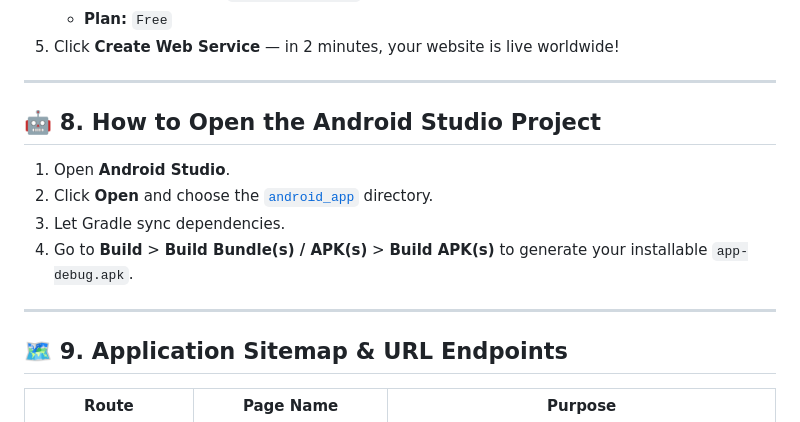
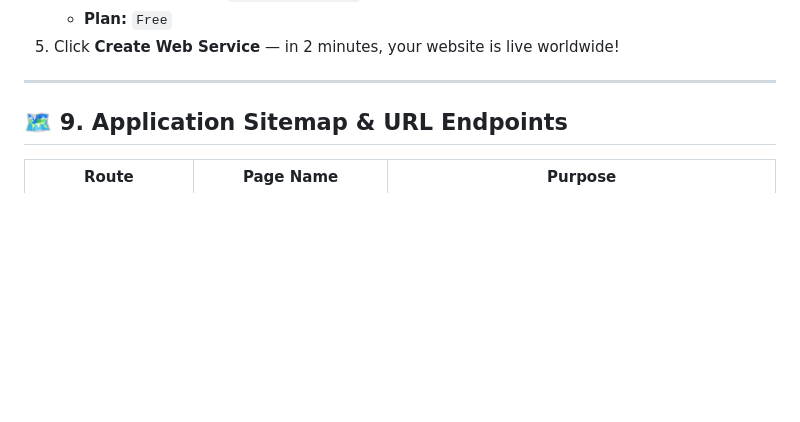
Before and after one commit to snehaa606/jspm-campusleuth, a Markdown page: README.md, the part around the change. GitHub-like rendering; blank space fills up the shorter version.

```diff
--- a/README.md
+++ b/README.md
@@ -147,14 +147,8 @@ Visit: **`http://127.0.0.1:5000`** *(or `http://localhost:5000`)*
 
 ---
 
-## 🤖 8. How to Open the Android Studio Project
 
-1. Open **Android Studio**.
-2. Click **Open** and choose the [`android_app`](./android_app) directory.
-3. Let Gradle sync dependencies.
-4. Go to **Build** > **Build Bundle(s) / APK(s)** > **Build APK(s)** to generate your installable `app-debug.apk`.
 
----
 
 ## 🗺️ 9. Application Sitemap & URL Endpoints
 
```
